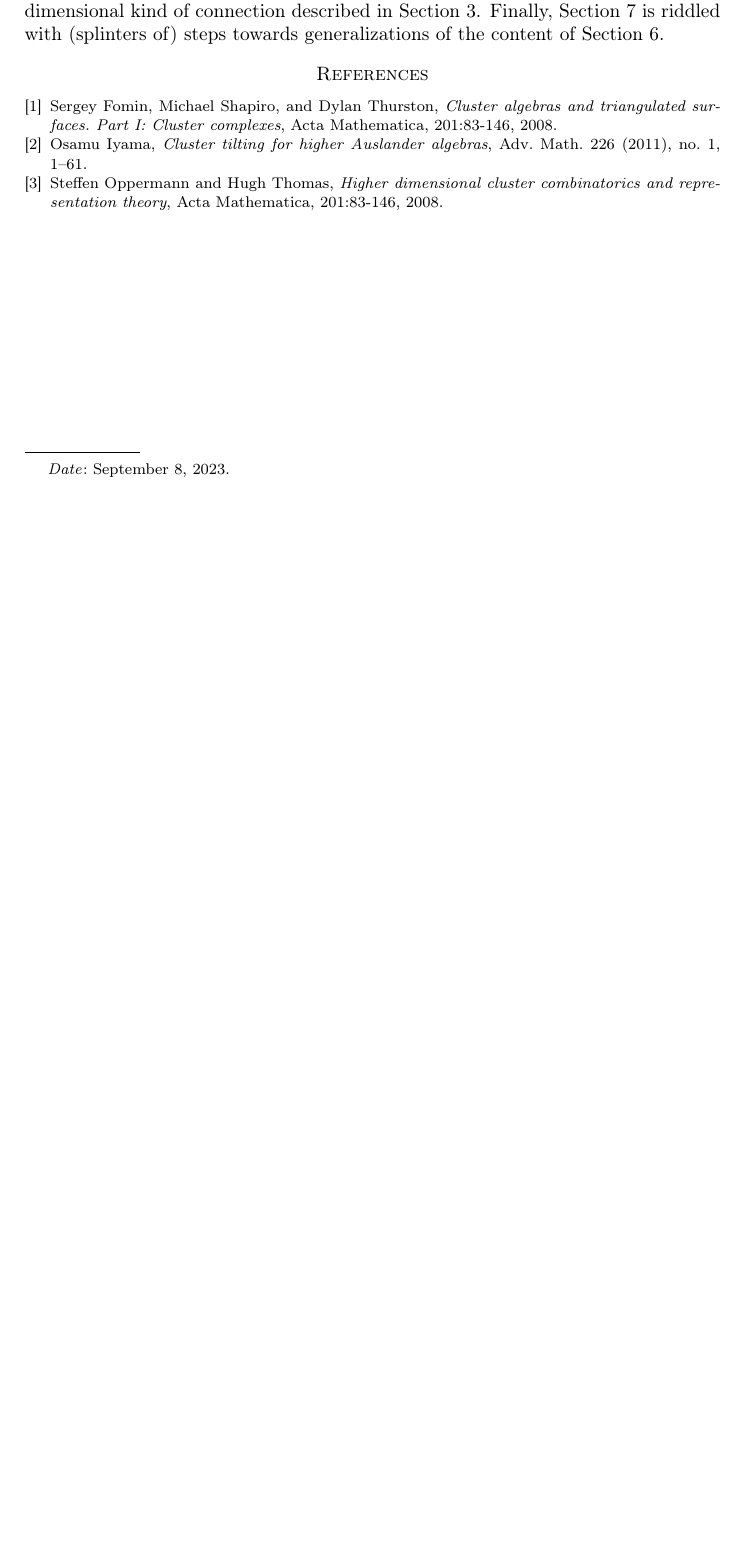
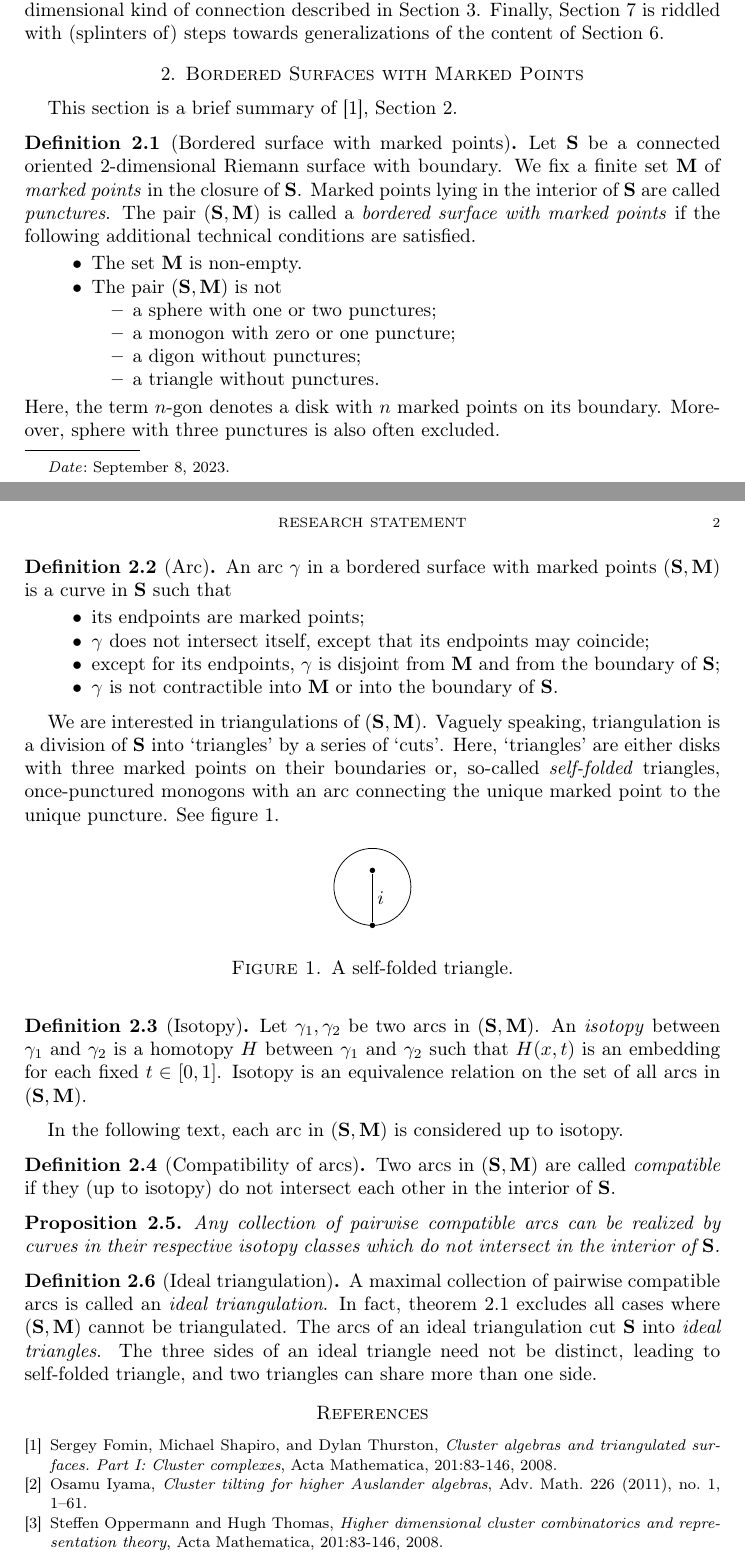
Before and after one commit to Tesser3kt/PhD, a LaTeX paper (research_statement/main.tex): part of the page before the commit and two parts of pages 1 and 2 of 2 after it, the two joined at a grey line, cut so that both start at the same text, the shorter picture padded with empty space. Compiled offline with pdfLaTeX.

Commit message:
more work on research statement

```diff
--- a/research_statement/main.tex
+++ b/research_statement/main.tex
@@ -1,4 +1,4 @@
-\documentclass[a4paper,oneside,svgnames]{amsart}
+\documentclass[a4paper,oneside,svgnames,draft]{amsart}
 
 \usepackage[T1]{fontenc}
 \usepackage[utf8]{inputenc}
@@ -9,3 +18,5 @@
+\theoremstyle{definition}
+\newtheorem{definition}[theorem]{Definition}
 
 \title{Research Statement}
 \author{Adam Klepáč}
@@ -48,5 +59,100 @@
  Section 3. Finally, Section 7 is riddled with (splinters of) steps towards
  generalizations of the content of Section 6.
 
+ \section{Bordered Surfaces with Marked Points}
+ \label{sec:bordered-surfaces-with-marked-points}
+
+ This section is a brief summary of~\cite{fst}, Section 2.
+ \begin{definition}[Bordered surface with marked points]
+  \label{def:marked-surface}
+  Let $\mathbf{S}$ be a connected oriented $2$-dimensional Riemann surface with
+  boundary. We fix a finite set $\mathbf{M}$ of \emph{marked points} in the
+  closure of $\mathbf{S}$. Marked points lying in the interior of $\mathbf{S}$
+  are called \emph{punctures}. The pair $(\mathbf{S},\mathbf{M})$ is called a
+  \emph{bordered surface with marked points} if the following additional
+  technical conditions are satisfied.
+  \begin{itemize}
+   \item The set $\mathbf{M}$ is non-empty.
+   \item The pair $(\mathbf{S}, \mathbf{M})$ is not
+   \begin{itemize}
+    \item a sphere with one or two punctures;
+    \item a monogon with zero or one puncture;
+    \item a digon without punctures;
+    \item a triangle without punctures.
+   \end{itemize}
+  \end{itemize}
+  Here, the term $n$-gon denotes a disk with $n$ marked points on its boundary.
+  Moreover, sphere with three punctures is also often excluded.
+ \end{definition}
+
+ \begin{definition}[Arc]
+  \label{def:arc}
+  An arc $\gamma$ in a bordered surface with marked points
+  $(\mathbf{S},\mathbf{M})$ is a curve in $\mathbf{S}$ such that
+  \begin{itemize}
+   \item its endpoints are marked points;
+   \item $\gamma$ does not intersect itself, except that its endpoints may
+    coincide;
+   \item except for its endpoints, $\gamma$ is disjoint from $\mathbf{M}$ and
+    from the boundary of $\mathbf{S}$;
+   \item $\gamma$ is not contractible into $\mathbf{M}$ or into the boundary of
+    $\mathbf{S}$.
+  \end{itemize}
+ \end{definition}
+
+ We are interested in triangulations of $(\mathbf{S},\mathbf{M})$. Vaguely
+ speaking, triangulation is a division of $\mathbf{S}$ into `triangles' by a
+ series of `cuts'. Here, `triangles' are either disks with three marked points
+ on their boundaries or, so-called \emph{self-folded} triangles, once-punctured
+ monogons with an arc connecting the unique marked point to the unique puncture.
+ See \cref{fig:self-folded-triangle}.
+ \begin{figure}[ht]
+  \centering
+  \begin{tikzpicture}
+   \node[circle,fill,inner sep=1pt] (a) at (0,0) {};
+   \node[circle,fill,inner sep=1pt] (b) at (0,1) {};
+
+   \draw (a) to node[midway,xshift=1.5mm] {$i$} (b);
+   \draw (0,0.7) circle[radius=0.7];
+  \end{tikzpicture}
+
+  \caption{A self-folded triangle.}
+  \label{fig:self-folded-triangle}
+ \end{figure}
+
+ \begin{definition}[Isotopy]
+  \label{def:isotopy}
+  Let $\gamma_1,\gamma_2$ be two arcs in $(\mathbf{S},\mathbf{M})$. An
+  \emph{isotopy} between $\gamma_1$ and $\gamma_2$ is a homotopy $H$ between
+  $\gamma_1$ and $\gamma_2$ such that $H(x,t)$ is an embedding for each fixed
+  $t \in [0,1]$. Isotopy is an equivalence relation on the set of all arcs in
+  $(\mathbf{S},\mathbf{M})$.
+ \end{definition}
+ In the following text, each arc in $(\mathbf{S},\mathbf{M})$ is considered up
+ to isotopy.
+
+ \begin{definition}[Compatibility of arcs]
+  \label{def:compatibility-of-arcs}
+  Two arcs in $(\mathbf{S},\mathbf{M})$ are called \emph{compatible} if they (up
+  to isotopy) do not intersect each other in the interior of $\mathbf{S}$.
+ \end{definition}
+
+ \begin{proposition}
+  \label{prop:triangulation-up-to-isotopy}
+  Any collection of pairwise compatible arcs can be realized by curves in their
+  respective isotopy classes which do not intersect in the interior of
+  $\mathbf{S}$.
+ \end{proposition}
+
+ \begin{definition}[Ideal triangulation]
+  \label{def:ideal-triangulation}
+  A maximal collection of pairwise compatible arcs is called an \emph{ideal
+  triangulation}. In fact, \cref{def:marked-surface} excludes all cases where
+  $(\mathbf{S},\mathbf{M})$ cannot be triangulated. The arcs of an ideal
+  triangulation cut $\mathbf{S}$ into \emph{ideal triangles}. The three sides of
+  an ideal triangle need not be distinct, leading to self-folded triangle, and
+  two triangles can share more than one side.
+ \end{definition}
+
  \bibliography{refs.bib}
 \end{document}
```
Also changed, not shown: research_statement/main.pdf, research_statement/main.tex (9 more changed lines), 6 other files.
